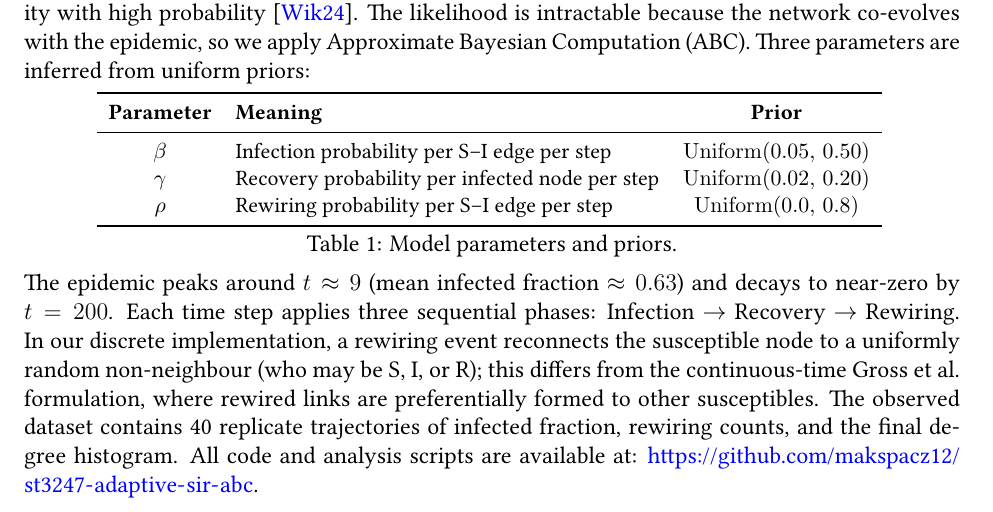
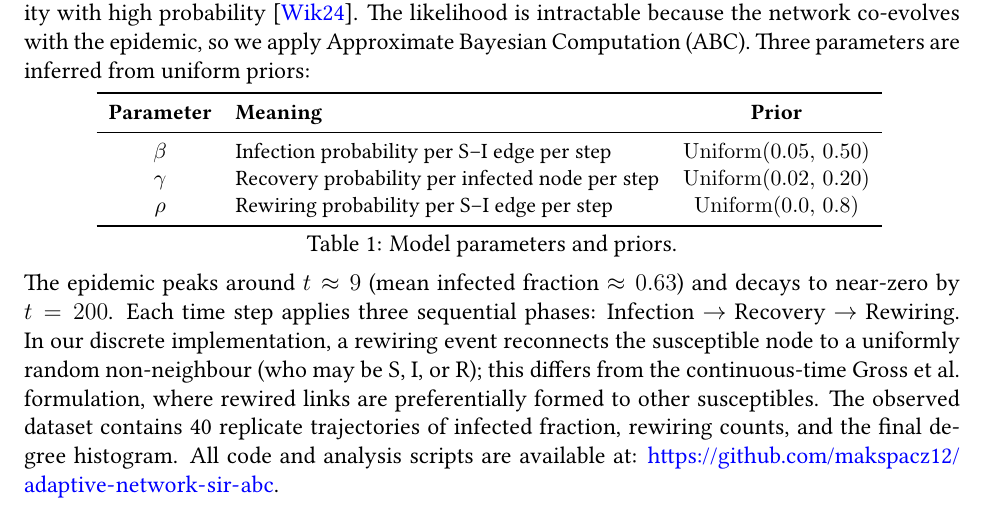
Before and after one commit to makspacz12/Simulation_project, a LaTeX document (report.tex): part of page 1 of 12, cut so that both start at the same text. Compiled offline with pdfLaTeX.

Commit message:
Rename repository to adaptive-network-sir-abc.
Co-authored-by: Cursor <cursoragent@cursor.com>

```diff
--- a/report.tex
+++ b/report.tex
@@ -68,7 +68,7 @@ $\rho$ & Rewiring probability per S--I edge per step & $\mathrm{Uniform}(0.0,\,0
 \caption{Model parameters and priors.}
 \end{table}
 
-\noindent The epidemic peaks around $t \approx 9$ (mean infected fraction $\approx 0.63$) and decays to near-zero by $t=200$. Each time step applies three sequential phases: Infection $\to$ Recovery $\to$ Rewiring. In our discrete implementation, a rewiring event reconnects the susceptible node to a uniformly random non-neighbour (who may be S, I, or R); this differs from the continuous-time Gross et al.\ formulation, where rewired links are preferentially formed to other susceptibles. The observed dataset contains 40 replicate trajectories of infected fraction, rewiring counts, and the final degree histogram. All code and analysis scripts are available at: \url{https://github.com/makspacz12/st3247-adaptive-sir-abc}.
+\noindent The epidemic peaks around $t \approx 9$ (mean infected fraction $\approx 0.63$) and decays to near-zero by $t=200$. Each time step applies three sequential phases: Infection $\to$ Recovery $\to$ Rewiring. In our discrete implementation, a rewiring event reconnects the susceptible node to a uniformly random non-neighbour (who may be S, I, or R); this differs from the continuous-time Gross et al.\ formulation, where rewired links are preferentially formed to other susceptibles. The observed dataset contains 40 replicate trajectories of infected fraction, rewiring counts, and the final degree histogram. All code and analysis scripts are available at: \url{https://github.com/makspacz12/adaptive-network-sir-abc}.
 
 
 
```
Also changed, not shown: README.md.
